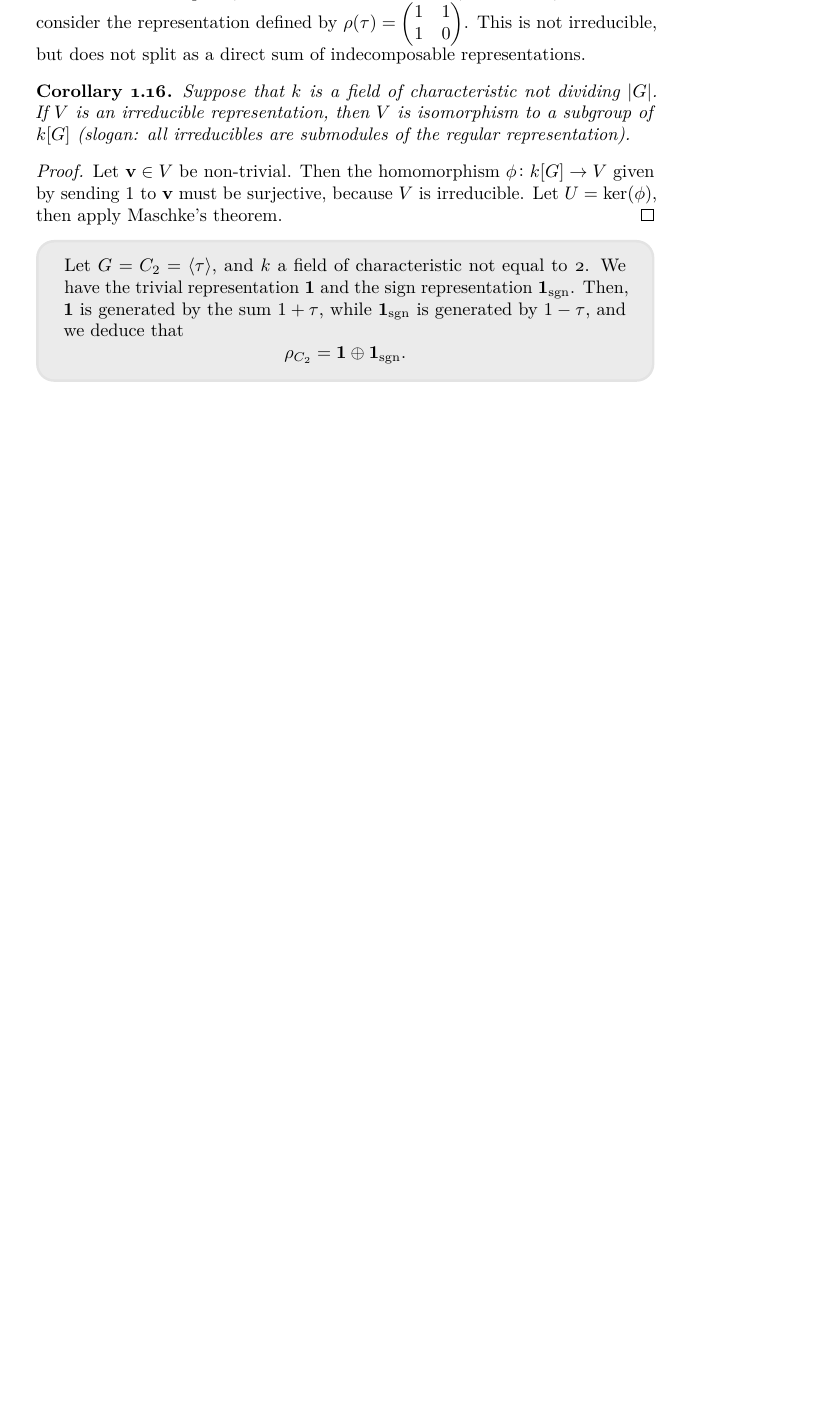
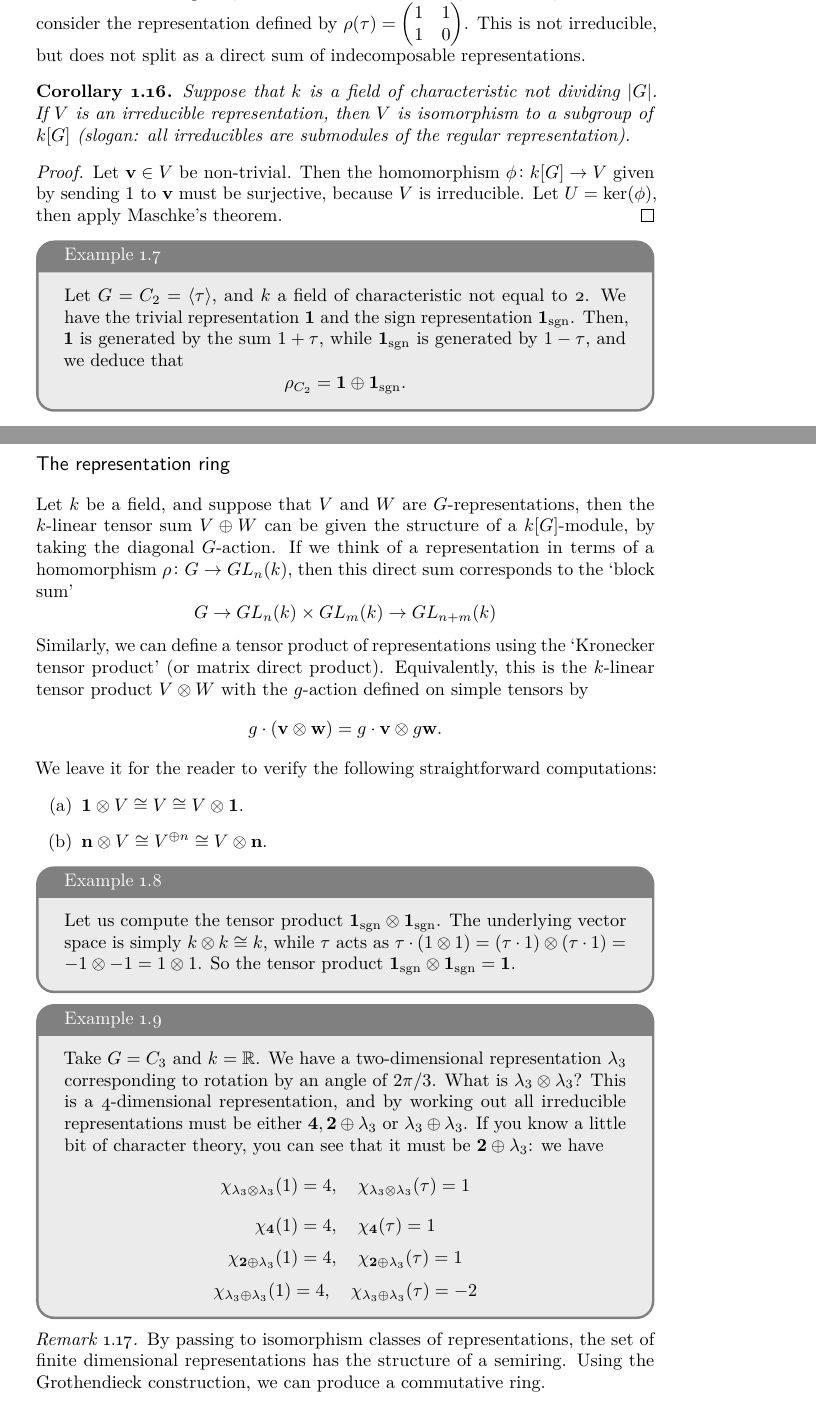
Before and after one commit to drewheard/MA8403-Notes, a LaTeX book (main.tex, which reads willowtreebook.cls): part of page 8 of 9 before the commit and two parts of pages 8 and 9 of 11 after it, the two joined at a grey line, cut so that both start at the same text, the shorter picture padded with empty space. Compiled offline with pdfLaTeX.

Commit message:
Working on Chapter 1

```diff
--- a/main.tex
+++ b/main.tex
@@ -6,7 +6,7 @@
 \colorlet{lgray}{gray!25}
 \colorlet{llgray}{gray!50}
 \usepackage{tikz-cd}
-
+\usepackage{cleveref}
 
 \newcommand{\nc}{\newcommand}
 \nc{\dmo}{\DeclareMathOperator}
@@ -23,7 +23,7 @@
 \dmo{\sgn}{sgn}
 \dmo{\Hom}{Hom}
 \dmo{\id}{id}
-
+\Crefname{example}{Example}{Examples}
 \Title{MA8403  - Equivariant homotopy theory}
 \Author{Drew Heard}
 \BibliographyFile{ma8403}
@@ -190,3 +190,39 @@ Suppose that $k$ is a field of characteristic not dividing $|G|$.  If $V$ is an
 \rho_{C_2} = \mathbf{1} \oplus \mathbf{1}_{\sgn}.
     \]
 \end{example}
+\section{The representation ring}
+Let $k$ be a field, and suppose that $V$ and $W$ are $G$-representations, then the $k$-linear tensor sum $V \oplus W$ can be given the structure of a $k[G]$-module, by taking the diagonal $G$-action. If we think of a representation in terms of a homomorphism $\rho \colon G \to GL_n(k)$, then this direct sum corresponds to the `block sum'
+\[
+G \to GL_n(k) \times GL_m(k) \to GL_{n+m}(k)
+\]
+Similarly, we can define a tensor product of representations using the `Kronecker tensor product' (or matrix direct product). Equivalently, this is the $k$-linear tensor product $V \otimes W$ with the $g$-action defined on simple tensors by
+\[
+g \cdot (\mathbf{v} \otimes\mathbf{w}) = g \cdot \mathbf{v} \otimes g \mathbf{w}.
+\]
+We leave it for the reader to verify the following straightforward computations:
+\begin{enumerate}[label=(\alph*)]
+    \item $\mathbf{1} \otimes V \cong V \cong V \otimes \mathbf{1}$.
+    \item $\mathbf{n} \otimes V \cong V^{\oplus n} \cong V \otimes \mathbf{n}$.
+\end{enumerate}
+\begin{example}[label=ex:tensor-product-sign]
+    Let us compute the tensor product $\mathbf{1}_{\sgn} \otimes \mathbf{1}_{\sgn}$. The underlying vector space is simply $k \otimes k \cong k$, while $\tau$ acts as $\tau \cdot (1 \otimes 1) = (\tau \cdot 1) \otimes (\tau \cdot 1) = -1 \otimes -1 = 1 \otimes 1$. So the tensor product $\mathbf{1}_{\sgn} \otimes \mathbf{1}_{\sgn} = \mathbf{1}$.
+
+\end{example}
+\begin{example}[label=ex:tensor-product-c3]
+    Take $G = C_3$ and $k = \mathbb{R}$. We have a two-dimensional representation $\lambda_3$ corresponding to rotation by an angle of $2\pi/3$. What is $\lambda_3 \otimes \lambda_3$? This is a 4-dimensional representation, and by working out all irreducible representations must be either $\mathbf{4}, \mathbf{2} \oplus \lambda_3$ or $\lambda_3 \oplus \lambda_3$. If you know a little bit of character theory, you can see that it must be $\mathbf{2} \oplus \lambda_3$: we have
+    \[
+\chi_{\lambda_3 \otimes \lambda_3}(1) = 4, \quad \chi_{\lambda_3 \otimes \lambda_3}(\tau) = 1
+    \]
+        \[
+\chi_{\mathbf{4}}(1) = 4, \quad \chi_{\mathbf{4}}(\tau) = 1
+    \]
+        \[
+\chi_{\mathbf{2} \oplus \lambda_3}(1) = 4, \quad \chi_{\mathbf{2} \oplus \lambda_3}(\tau) = 1
+    \]
+            \[
+\chi_{\lambda_3 \oplus \lambda_3}(1) = 4, \quad \chi_{\lambda_3  \oplus \lambda_3}(\tau) = -2
+    \]
+\end{example}
+\begin{remark}
+    By passing to isomorphism classes of representations, the set of finite dimensional representations has the structure of a semiring. Using the Grothendieck construction, we can produce a commutative ring.
+\end{remark}
--- a/willowtreebook.cls
+++ b/willowtreebook.cls
@@ -289,17 +289,19 @@ Analphabetics
 \newtheorem{notation}[theorem]{Notation}
 %.......Colours
 \colorlet{exampleBackgroundColour}{gray!16}
-\newtcolorbox{example}{%
+\newtcolorbox[auto counter,number within=chapter]{example}[1][]{%%
 enhanced,%
 breakable,%
 colback=gray!16,%
-colframe=gray!22,%
+colframe=gray!100,%
 leftrule=1.4pt,%
 toprule=1.4pt,%
 bottomrule=1.4pt,%
 rightrule=1.4pt,%
 arc=3mm,%
-before upper={\parindent15pt\noindent}%
+before upper={\parindent15pt\noindent},%
+ title={Example \thetcbcounter},
+   #1
 }
 \newenvironment{exampleAndImage}[1]%
 {%
```
Also changed, not shown: main.tex (37 more changed lines).
